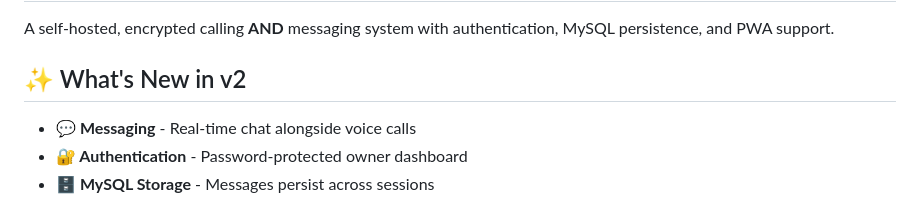
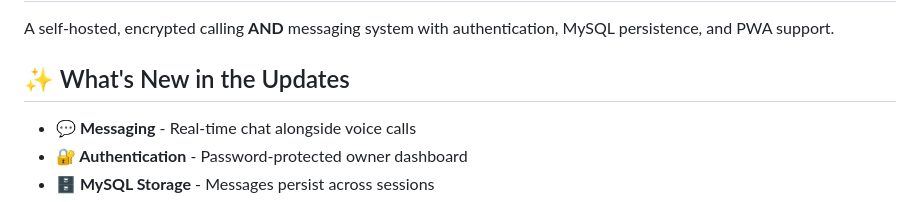
Before and after one commit to agreatopportunity/WebRTC-Phone, a Markdown page: README.md, the part around the change. Rendered like a GitHub page.

```diff
--- a/README.md
+++ b/README.md
@@ -2,7 +2,7 @@
 
 A self-hosted, encrypted calling **AND** messaging system with authentication, MySQL persistence, and PWA support.
 
-## ✨ What's New in v2
+## ✨ What's New in the Updates
 
 - **💬 Messaging** - Real-time chat alongside voice calls
 - **🔐 Authentication** - Password-protected owner dashboard
```
